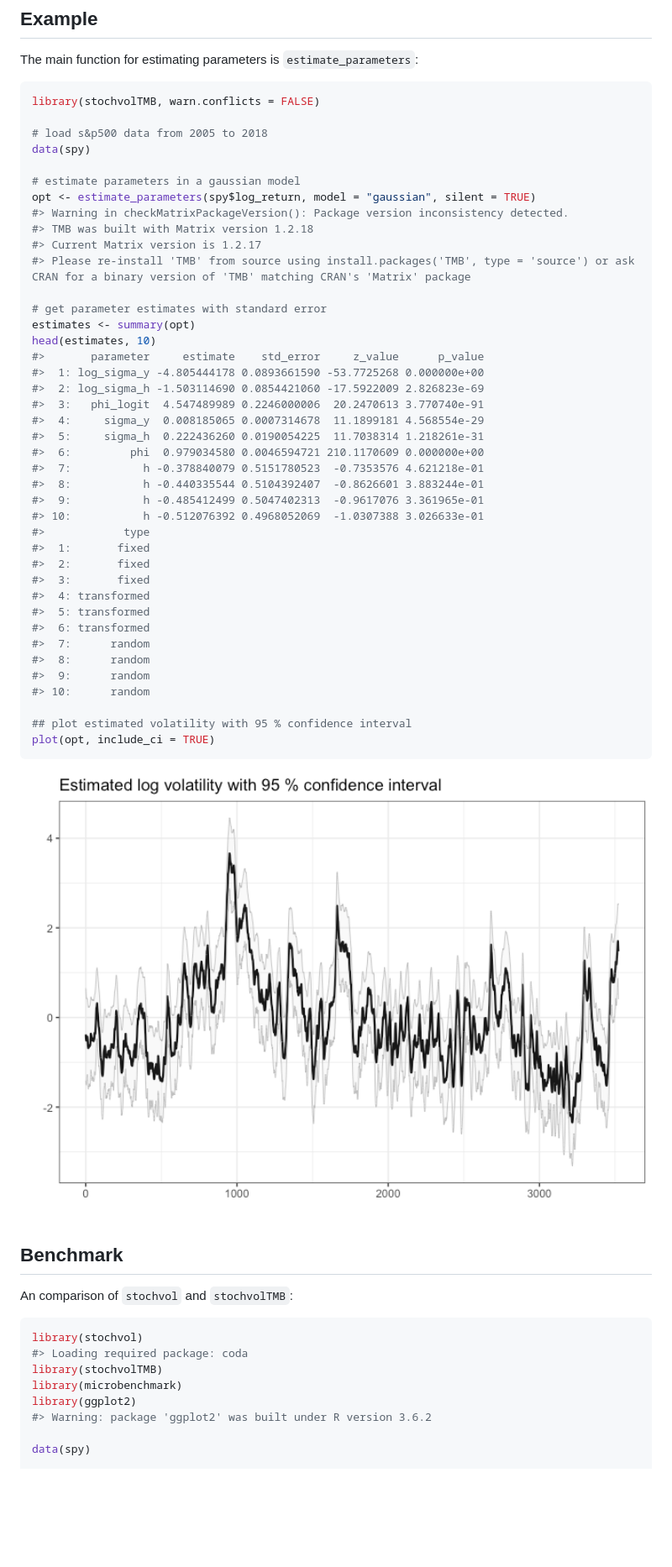
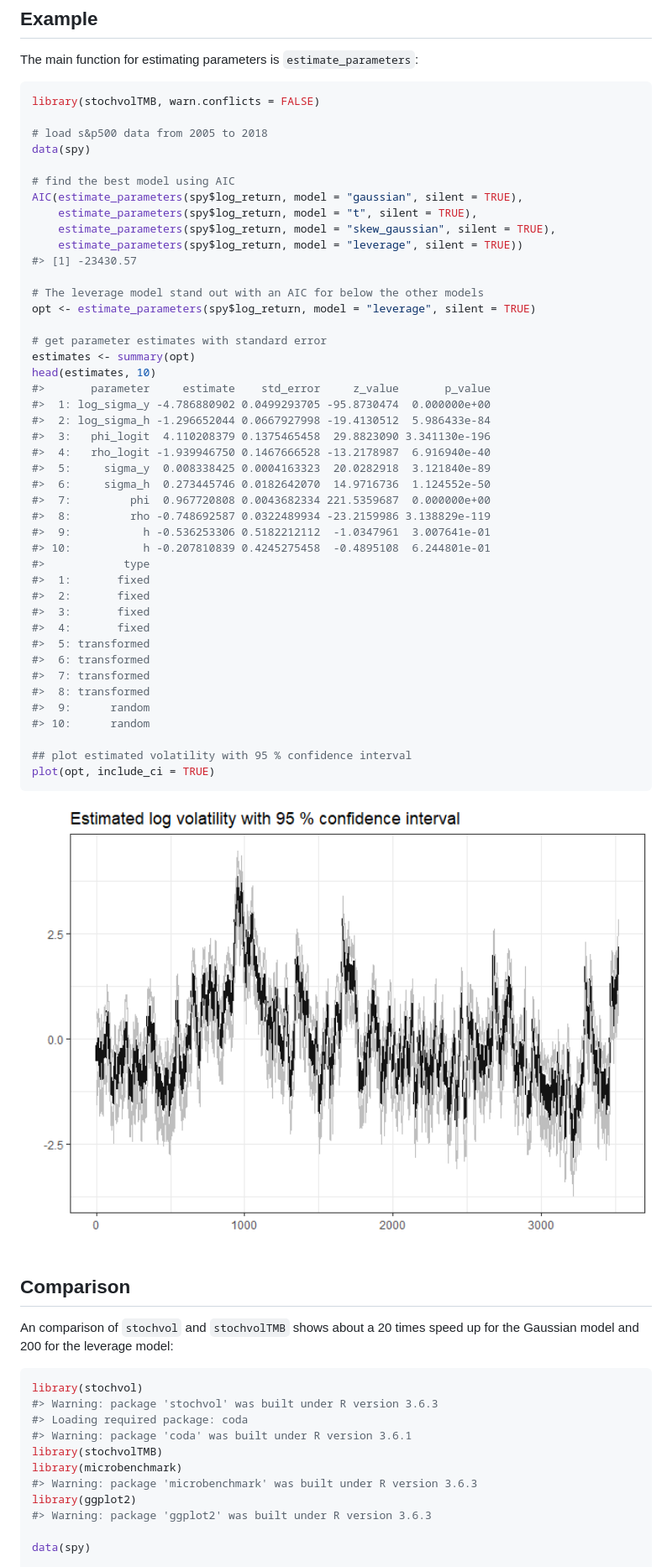
Before and after one commit to JensWahl/stochvolTMB, a Markdown page: README.md, the part around one of its changes. Shown at 84% size. Drawn GitHub-style; pictures changed too: man/figures/README-example-1.png; blank space fills up the shorter version.

````diff
--- a/README.md
+++ b/README.md
@@ -51,36 +51,39 @@ library(stochvolTMB, warn.conflicts = FALSE)
 # load s&p500 data from 2005 to 2018
 data(spy)
 
-# estimate parameters in a gaussian model
-opt <- estimate_parameters(spy$log_return, model = "gaussian", silent = TRUE)
-#> Warning in checkMatrixPackageVersion(): Package version inconsistency detected.
-#> TMB was built with Matrix version 1.2.18
-#> Current Matrix version is 1.2.17
-#> Please re-install 'TMB' from source using install.packages('TMB', type = 'source') or ask CRAN for a binary version of 'TMB' matching CRAN's 'Matrix' package
+# find the best model using AIC
+AIC(estimate_parameters(spy$log_return, model = "gaussian", silent = TRUE),
+    estimate_parameters(spy$log_return, model = "t", silent = TRUE),
+    estimate_parameters(spy$log_return, model = "skew_gaussian", silent = TRUE),
+    estimate_parameters(spy$log_return, model = "leverage", silent = TRUE))
+#> [1] -23430.57
+
+# The leverage model stand out with an AIC for below the other models
+opt <- estimate_parameters(spy$log_return, model = "leverage", silent = TRUE)
 
 # get parameter estimates with standard error
 estimates <- summary(opt)
 head(estimates, 10)
-#>       parameter     estimate    std_error     z_value      p_value
-#>  1: log_sigma_y -4.805444178 0.0893661590 -53.7725268 0.000000e+00
-#>  2: log_sigma_h -1.503114690 0.0854421060 -17.5922009 2.826823e-69
-#>  3:   phi_logit  4.547489989 0.2246000006  20.2470613 3.770740e-91
-#>  4:     sigma_y  0.008185065 0.0007314678  11.1899181 4.568554e-29
-#>  5:     sigma_h  0.222436260 0.0190054225  11.7038314 1.218261e-31
-#>  6:         phi  0.979034580 0.0046594721 210.1170609 0.000000e+00
-#>  7:           h -0.378840079 0.5151780523  -0.7353576 4.621218e-01
-#>  8:           h -0.440335544 0.5104392407  -0.8626601 3.883244e-01
-#>  9:           h -0.485412499 0.5047402313  -0.9617076 3.361965e-01
-#> 10:           h -0.512076392 0.4968052069  -1.0307388 3.026633e-01
+#>       parameter     estimate    std_error     z_value       p_value
+#>  1: log_sigma_y -4.786880902 0.0499293705 -95.8730474  0.000000e+00
+#>  2: log_sigma_h -1.296652044 0.0667927998 -19.4130512  5.986433e-84
+#>  3:   phi_logit  4.110208379 0.1375465458  29.8823090 3.341130e-196
+#>  4:   rho_logit -1.939946750 0.1467666528 -13.2178987  6.916940e-40
+#>  5:     sigma_y  0.008338425 0.0004163323  20.0282918  3.121840e-89
+#>  6:     sigma_h  0.273445746 0.0182642070  14.9716736  1.124552e-50
+#>  7:         phi  0.967720808 0.0043682334 221.5359687  0.000000e+00
+#>  8:         rho -0.748692587 0.0322489934 -23.2159986 3.138829e-119
+#>  9:           h -0.536253306 0.5182212112  -1.0347961  3.007641e-01
+#> 10:           h -0.207810839 0.4245275458  -0.4895108  6.244801e-01
 #>            type
 #>  1:       fixed
 #>  2:       fixed
 #>  3:       fixed
-#>  4: transformed
+#>  4:       fixed
 #>  5: transformed
 #>  6: transformed
-#>  7:      random
-#>  8:      random
+#>  7: transformed
+#>  8: transformed
 #>  9:      random
 #> 10:      random
 
@@ -90,17 +93,21 @@ plot(opt, include_ci = TRUE)
 
 <img src="man/figures/README-example-1.png" width="100%" />
 
-## Benchmark
+## Comparison
 
-An comparison of `stochvol` and `stochvolTMB`:
+An comparison of `stochvol` and `stochvolTMB` shows about a 20 times
+speed up for the Gaussian model and 200 for the leverage model:
 
 ``` r
 library(stochvol)
+#> Warning: package 'stochvol' was built under R version 3.6.3
 #> Loading required package: coda
+#> Warning: package 'coda' was built under R version 3.6.1
 library(stochvolTMB)
 library(microbenchmark)
+#> Warning: package 'microbenchmark' was built under R version 3.6.3
 library(ggplot2)
-#> Warning: package 'ggplot2' was built under R version 3.6.2
+#> Warning: package 'ggplot2' was built under R version 3.6.3
 
 data(spy)
 
````
Also changed, not shown: other parts of README.md (+39 -10 lines), man/figures/README-unnamed-chunk-3-1.png (added), man/figures/README-unnamed-chunk-3-2.png (added), 8 other files.
